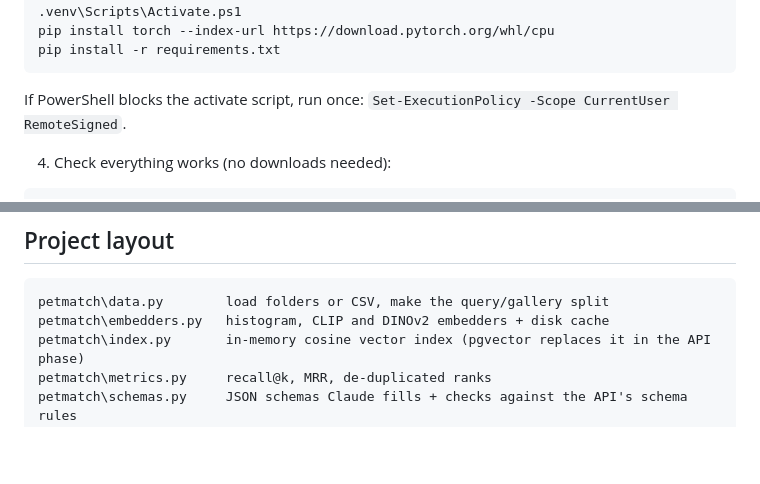
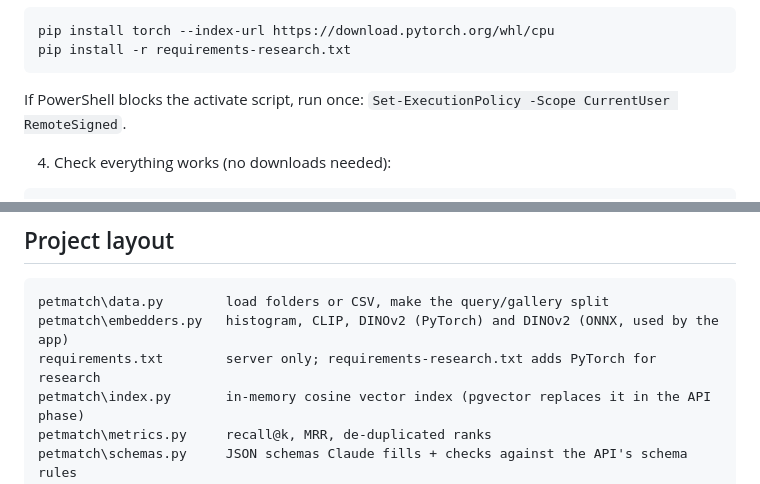
Before and after one commit to IfatSharifi/pet-matcher, a Markdown page: README.md, 2 parts joined by grey strips. Rendered like a GitHub page; blank space fills up the shorter version.

````diff
--- a/README.md
+++ b/README.md
@@ -211,5 +226,5 @@ py -3.13 -m venv .venv
 pip install torch --index-url https://download.pytorch.org/whl/cpu
-pip install -r requirements.txt
+pip install -r requirements-research.txt
 ```
 
 If PowerShell blocks the activate script, run once: `Set-ExecutionPolicy -Scope CurrentUser RemoteSigned`.
@@ -265,7 +280,8 @@ For each pet with 2+ photos, one random photo is the "found" report (query) and
 
 ```
 petmatch\data.py        load folders or CSV, make the query/gallery split
-petmatch\embedders.py   histogram, CLIP and DINOv2 embedders + disk cache
+petmatch\embedders.py   histogram, CLIP, DINOv2 (PyTorch) and DINOv2 (ONNX, used by the app)
+requirements.txt        server only; requirements-research.txt adds PyTorch for research
 petmatch\index.py       in-memory cosine vector index (pgvector replaces it in the API phase)
 petmatch\metrics.py     recall@k, MRR, de-duplicated ranks
 petmatch\schemas.py     JSON schemas Claude fills + checks against the API's schema rules
````
Also changed, not shown: other parts of README.md (+25 -10 lines).
